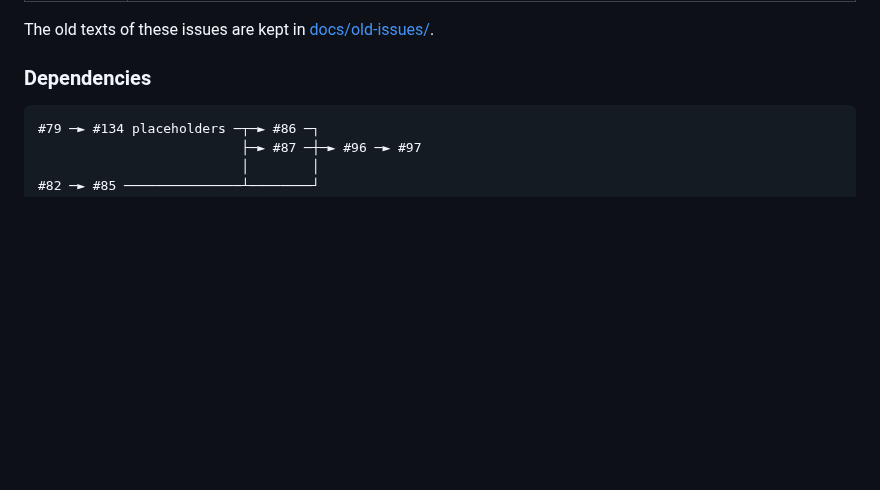
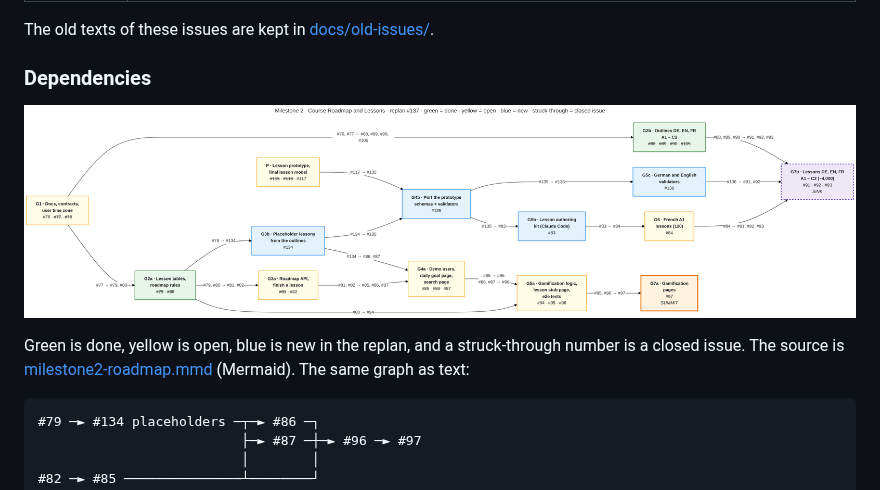
Before and after one commit to VictorBro/ft_transcendence, a Markdown page: docs/MILESTONE2_REPLAN.md, the part around the change. Rendered like a GitHub page; pictures changed too: docs/milestone2-roadmap.png (added); blank space fills up the shorter version.

Commit message:
docs: #137 add the Milestone 2 roadmap diagram

````diff
--- a/docs/MILESTONE2_REPLAN.md
+++ b/docs/MILESTONE2_REPLAN.md
@@ -177,6 +177,10 @@ The old texts of these issues are kept in [docs/old-issues/](old-issues/).
 
 ### Dependencies
 
+![Milestone 2 roadmap after the replan](milestone2-roadmap.png)
+
+Green is done, yellow is open, blue is new in the replan, and a struck-through number is a closed issue. The source is [milestone2-roadmap.mmd](milestone2-roadmap.mmd) (Mermaid). The same graph as text:
+
 ```
 #79 ─► #134 placeholders ─┬─► #86 ─┐
                           ├─► #87 ─┼─► #96 ─► #97
````
Also changed, not shown: 1 other file.
